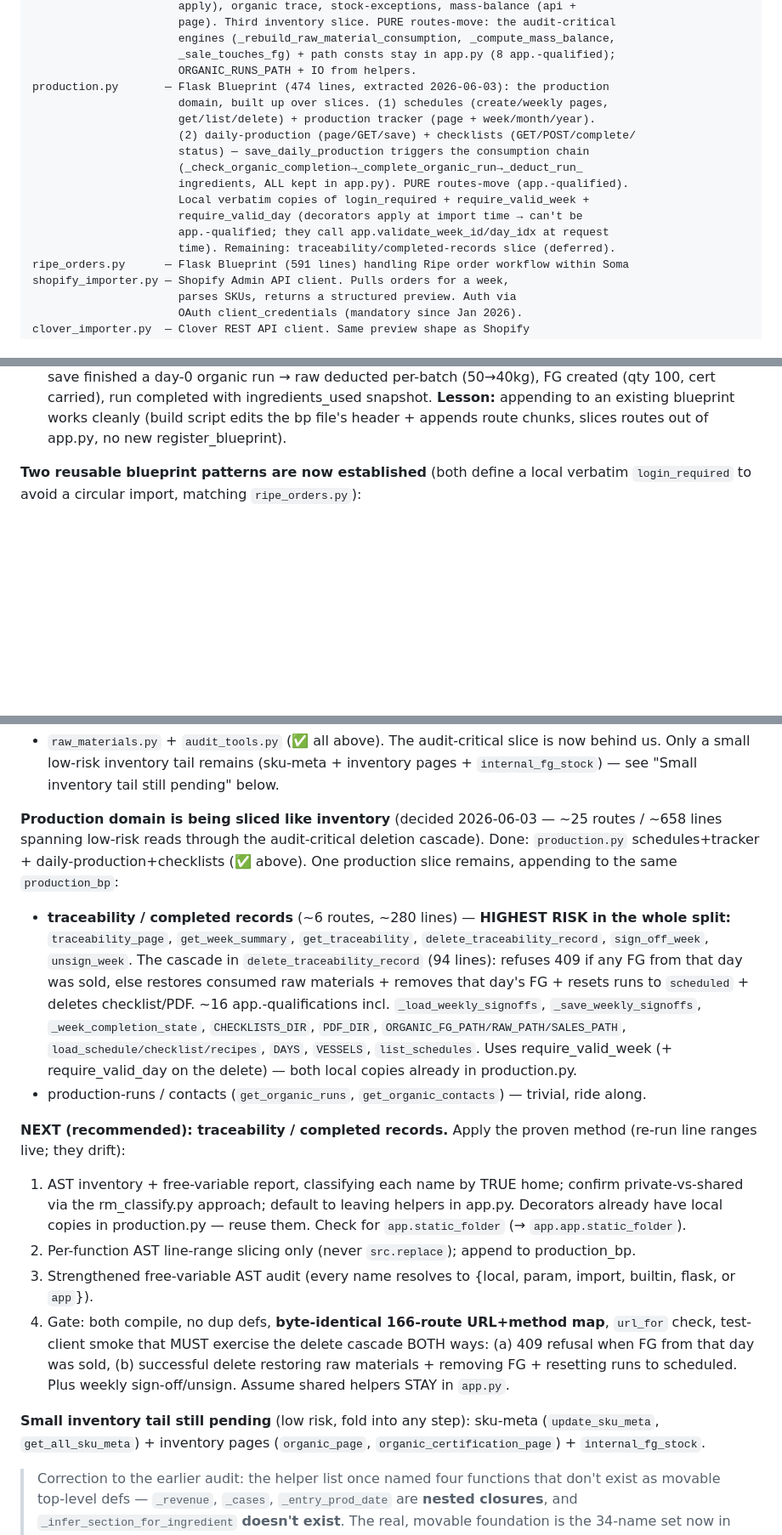
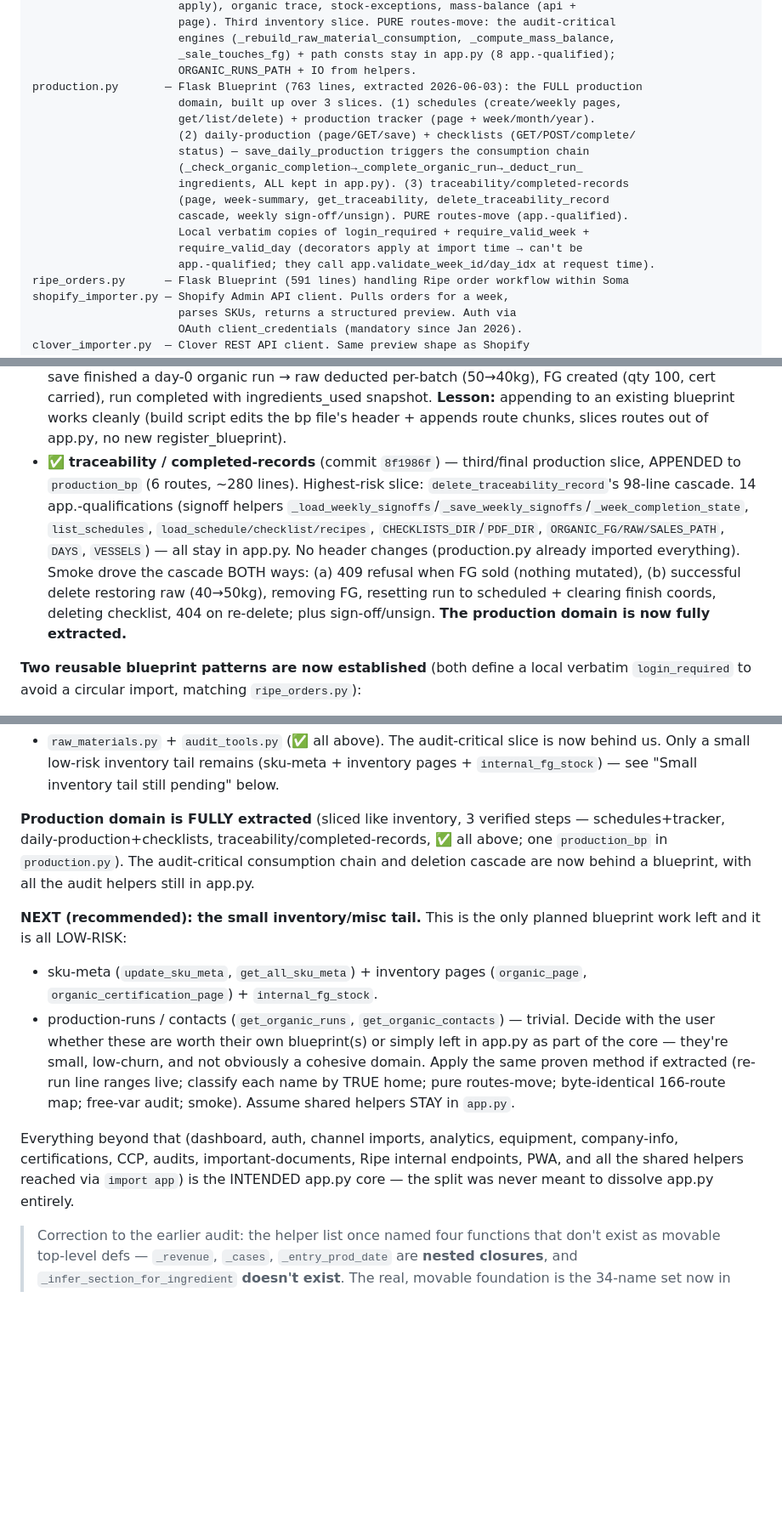
Before and after one commit to somabonebroth/soma-scheduler, a Markdown page: CLAUDE.md, 3 parts joined by grey strips. Shown at 85% size. Rendered like a GitHub page; blank space fills up the shorter version.

Commit message:
docs: production domain fully extracted; NEXT = small inventory/misc tail
Co-Authored-By: Claude Opus 4.8 <noreply@anthropic.com>

```diff
--- a/CLAUDE.md
+++ b/CLAUDE.md
@@ -53,17 +53,18 @@ audit_tools.py      — Flask Blueprint (256 lines, extracted 2026-06-03): the 6
                       engines (_rebuild_raw_material_consumption, _compute_mass_balance,
                       _sale_touches_fg) + path consts stay in app.py (8 app.-qualified);
                       ORGANIC_RUNS_PATH + IO from helpers.
-production.py       — Flask Blueprint (474 lines, extracted 2026-06-03): the production
-                      domain, built up over slices. (1) schedules (create/weekly pages,
+production.py       — Flask Blueprint (763 lines, extracted 2026-06-03): the FULL production
+                      domain, built up over 3 slices. (1) schedules (create/weekly pages,
                       get/list/delete) + production tracker (page + week/month/year).
                       (2) daily-production (page/GET/save) + checklists (GET/POST/complete/
                       status) — save_daily_production triggers the consumption chain
                       (_check_organic_completion→_complete_organic_run→_deduct_run_
-                      ingredients, ALL kept in app.py). PURE routes-move (app.-qualified).
+                      ingredients, ALL kept in app.py). (3) traceability/completed-records
+                      (page, week-summary, get_traceability, delete_traceability_record
+                      cascade, weekly sign-off/unsign). PURE routes-move (app.-qualified).
                       Local verbatim copies of login_required + require_valid_week +
                       require_valid_day (decorators apply at import time → can't be
-                      app.-qualified; they call app.validate_week_id/day_idx at request
-                      time). Remaining: traceability/completed-records slice (deferred).
+                      app.-qualified; they call app.validate_week_id/day_idx at request time).
 ripe_orders.py      — Flask Blueprint (591 lines) handling Ripe order workflow within Soma
 shopify_importer.py — Shopify Admin API client. Pulls orders for a week,
                       parses SKUs, returns a structured preview. Auth via
@@ -406,6 +407,16 @@ Render restart → browser smoke test → STOP for the next.
   cert carried), run completed with ingredients_used snapshot. **Lesson:** appending to an
   existing blueprint works cleanly (build script edits the bp file's header + appends route
   chunks, slices routes out of app.py, no new register_blueprint).
+- ✅ **traceability / completed-records** (commit `8f1986f`) — third/final production slice,
+  APPENDED to `production_bp` (6 routes, ~280 lines). Highest-risk slice:
+  `delete_traceability_record`'s 98-line cascade. 14 app.-qualifications (signoff helpers
+  `_load_weekly_signoffs`/`_save_weekly_signoffs`/`_week_completion_state`, `list_schedules`,
+  `load_schedule/checklist/recipes`, `CHECKLISTS_DIR`/`PDF_DIR`, `ORGANIC_FG/RAW/SALES_PATH`,
+  `DAYS`, `VESSELS`) — all stay in app.py. No header changes (production.py already imported
+  everything). Smoke drove the cascade BOTH ways: (a) 409 refusal when FG sold (nothing
+  mutated), (b) successful delete restoring raw (40→50kg), removing FG, resetting run to
+  scheduled + clearing finish coords, deleting checklist, 404 on re-delete; plus sign-off/unsign.
+  **The production domain is now fully extracted.**
 
 **Two reusable blueprint patterns are now established** (both define a local verbatim
 `login_required` to avoid a circular import, matching `ripe_orders.py`):
@@ -422,40 +433,26 @@ it was ~44 routes / ~1385 lines straddling audit-critical code). Done: `finished
 behind us. Only a small low-risk inventory tail remains (sku-meta + inventory pages +
 `internal_fg_stock`) — see "Small inventory tail still pending" below.
 
-**Production domain is being sliced like inventory** (decided 2026-06-03 — ~25 routes /
-~658 lines spanning low-risk reads through the audit-critical deletion cascade). Done:
-`production.py` schedules+tracker + daily-production+checklists (✅ above). One production
-slice remains, appending to the same `production_bp`:
-- **traceability / completed records** (~6 routes, ~280 lines) — **HIGHEST RISK in the
-  whole split:** `traceability_page`, `get_week_summary`, `get_traceability`,
-  `delete_traceability_record`, `sign_off_week`, `unsign_week`. The cascade in
-  `delete_traceability_record` (94 lines): refuses 409 if any FG from that day was sold,
-  else restores consumed raw materials + removes that day's FG + resets runs to
-  `scheduled` + deletes checklist/PDF. ~16 app.-qualifications incl. `_load_weekly_signoffs`,
-  `_save_weekly_signoffs`, `_week_completion_state`, `CHECKLISTS_DIR`, `PDF_DIR`,
-  `ORGANIC_FG_PATH/RAW_PATH/SALES_PATH`, `load_schedule/checklist/recipes`, `DAYS`,
-  `VESSELS`, `list_schedules`. Uses require_valid_week (+ require_valid_day on the delete) —
-  both local copies already in production.py.
-- production-runs / contacts (`get_organic_runs`, `get_organic_contacts`) — trivial, ride along.
+**Production domain is FULLY extracted** (sliced like inventory, 3 verified steps —
+schedules+tracker, daily-production+checklists, traceability/completed-records, ✅ all
+above; one `production_bp` in `production.py`). The audit-critical consumption chain and
+deletion cascade are now behind a blueprint, with all the audit helpers still in app.py.
 
-**NEXT (recommended): traceability / completed records.** Apply the proven method (re-run
-line ranges live; they drift):
-1. AST inventory + free-variable report, classifying each name by TRUE home; confirm
-   private-vs-shared via the rm_classify.py approach; default to leaving helpers in app.py.
-   Decorators already have local copies in production.py — reuse them. Check for
-   `app.static_folder` (→ `app.app.static_folder`).
-2. Per-function AST line-range slicing only (never `src.replace`); append to production_bp.
-3. Strengthened free-variable AST audit (every name resolves to {local, param, import,
-   builtin, flask, or `app`}).
-4. Gate: both compile, no dup defs, **byte-identical 166-route URL+method map**,
-   `url_for` check, test-client smoke that MUST exercise the delete cascade BOTH ways:
-   (a) 409 refusal when FG from that day was sold, (b) successful delete restoring raw
-   materials + removing FG + resetting runs to scheduled. Plus weekly sign-off/unsign.
+**NEXT (recommended): the small inventory/misc tail.** This is the only planned blueprint
+work left and it is all LOW-RISK:
+- sku-meta (`update_sku_meta`, `get_all_sku_meta`) + inventory pages (`organic_page`,
+  `organic_certification_page`) + `internal_fg_stock`.
+- production-runs / contacts (`get_organic_runs`, `get_organic_contacts`) — trivial.
+Decide with the user whether these are worth their own blueprint(s) or simply left in
+app.py as part of the core — they're small, low-churn, and not obviously a cohesive
+domain. Apply the same proven method if extracted (re-run line ranges live; classify each
+name by TRUE home; pure routes-move; byte-identical 166-route map; free-var audit; smoke).
 Assume shared helpers STAY in `app.py`.
 
-**Small inventory tail still pending** (low risk, fold into any step): sku-meta
-(`update_sku_meta`, `get_all_sku_meta`) + inventory pages (`organic_page`,
-`organic_certification_page`) + `internal_fg_stock`.
+Everything beyond that (dashboard, auth, channel imports, analytics, equipment,
+company-info, certifications, CCP, audits, important-documents, Ripe internal endpoints,
+PWA, and all the shared helpers reached via `import app`) is the INTENDED app.py core —
+the split was never meant to dissolve app.py entirely.
 
 > Correction to the earlier audit: the helper list once named four functions that don't
 > exist as movable top-level defs — `_revenue`, `_cases`, `_entry_prod_date` are **nested
```
Also changed, not shown: other parts of CLAUDE.md (+1 -1 lines).
